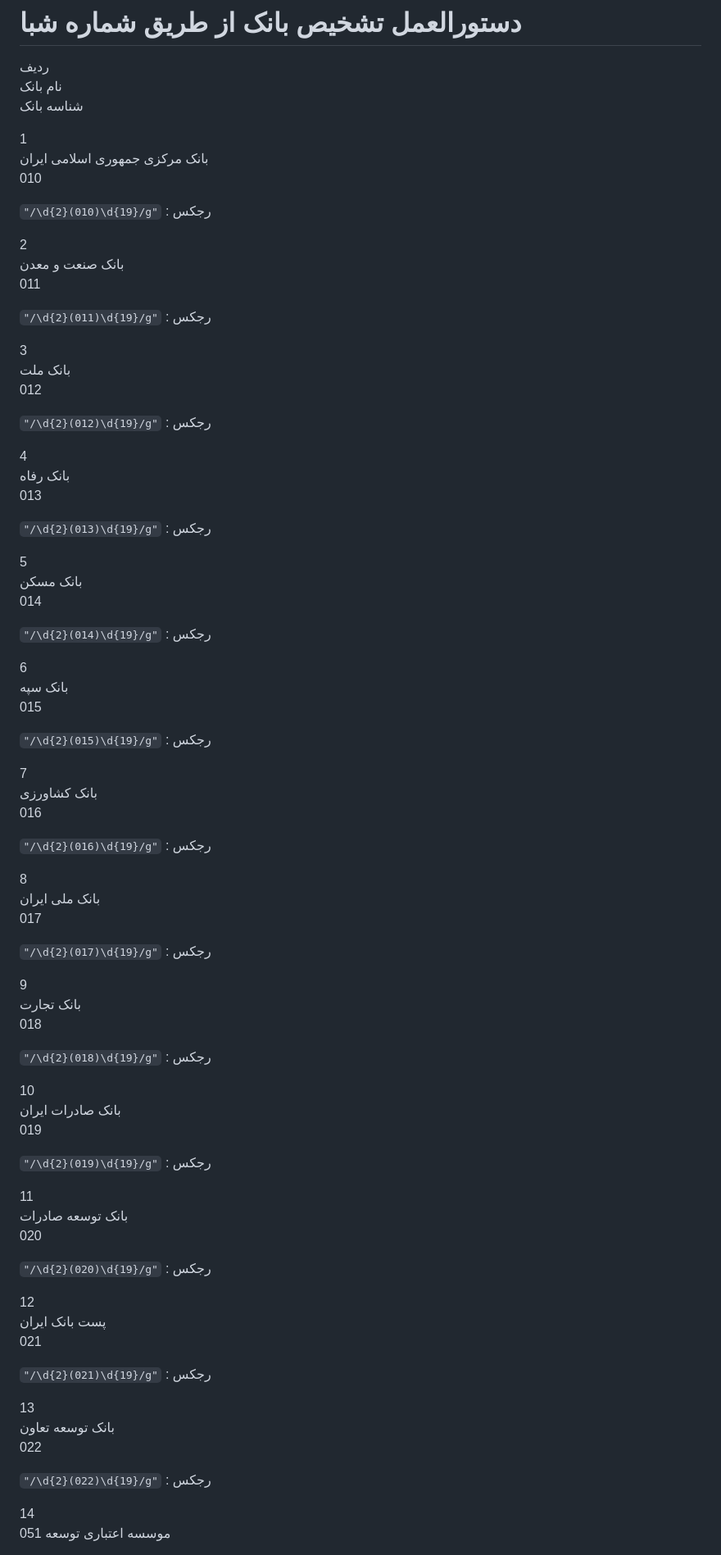
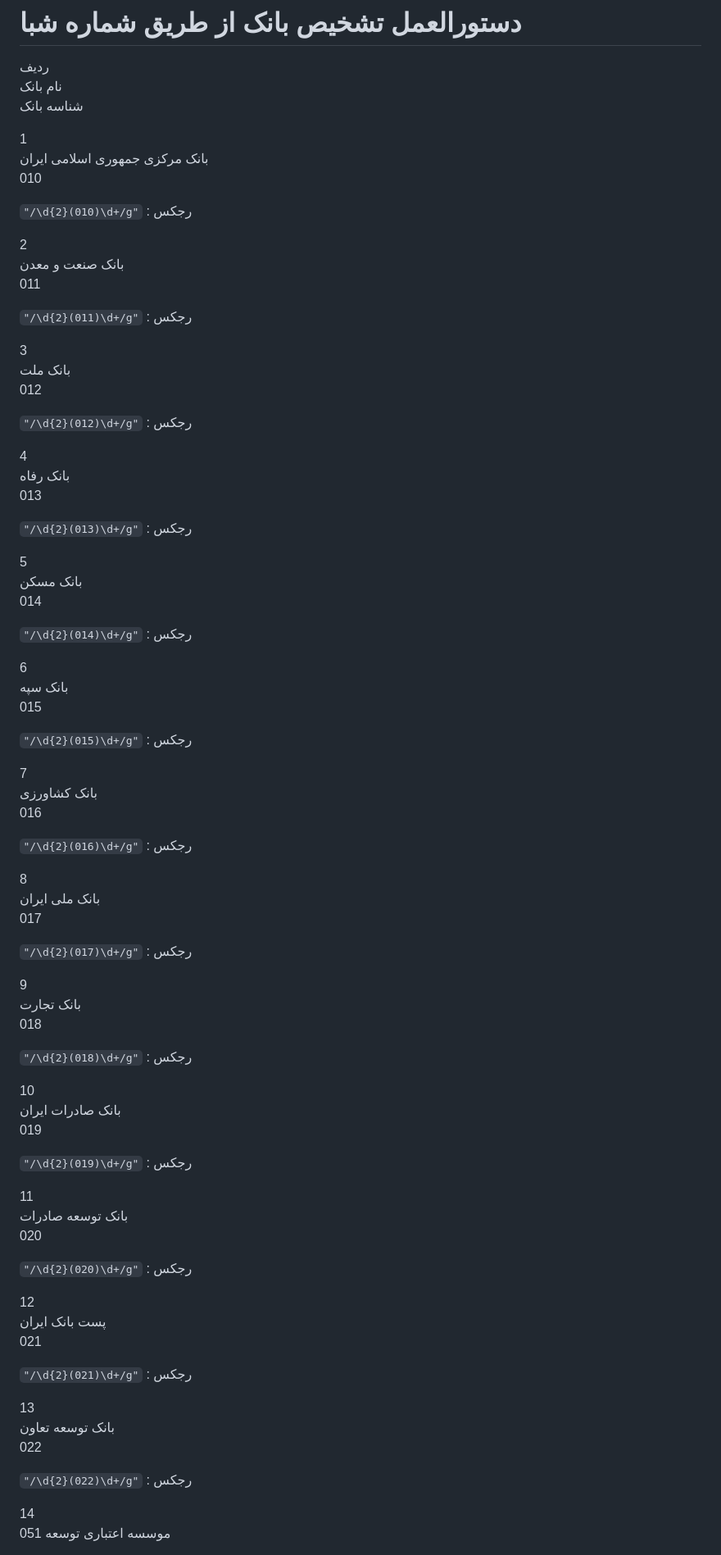
Before and after one commit to smohamadabedy/shaba, a Markdown page: README.md, the part around one of its changes. Shown at 82% size. Drawn GitHub-style.

```diff
--- a/README.md
+++ b/README.md
@@ -18,79 +18,79 @@ contribution: create pull/merge request on branch name shaba{weeknumber}{month}{
 بانک مرکزی جمهوری اسلامی ایران
 010
 
-` "/\d{2}(010)\d{19}/g" ` : رجکس
+` "/\d{2}(010)\d+/g" ` : رجکس
 
 2
 بانک صنعت و معدن
 011
 
-` "/\d{2}(011)\d{19}/g" ` : رجکس
+` "/\d{2}(011)\d+/g" ` : رجکس
 
 3
 بانک ملت
 012
 
-` "/\d{2}(012)\d{19}/g" ` : رجکس
+` "/\d{2}(012)\d+/g" ` : رجکس
 
 4
 بانک رفاه
 013
 
-` "/\d{2}(013)\d{19}/g" ` : رجکس
+` "/\d{2}(013)\d+/g" ` : رجکس
 
 5
 بانک مسکن
 014
 
-` "/\d{2}(014)\d{19}/g" ` : رجکس
+` "/\d{2}(014)\d+/g" ` : رجکس
 
 6
 بانک سپه
 015
 
-` "/\d{2}(015)\d{19}/g" ` : رجکس
+` "/\d{2}(015)\d+/g" ` : رجکس
 
 7
 بانک کشاورزی
 016
 
-` "/\d{2}(016)\d{19}/g" ` : رجکس
+` "/\d{2}(016)\d+/g" ` : رجکس
 
 8
 بانک ملی ایران
 017
 
-` "/\d{2}(017)\d{19}/g" ` : رجکس
+` "/\d{2}(017)\d+/g" ` : رجکس
 
 9
 بانک تجارت
 018
 
-` "/\d{2}(018)\d{19}/g" ` : رجکس
+` "/\d{2}(018)\d+/g" ` : رجکس
 
 10
 بانک صادرات ایران
 019
 
-` "/\d{2}(019)\d{19}/g" ` : رجکس
+` "/\d{2}(019)\d+/g" ` : رجکس
 
 11
 بانک توسعه صادرات
 020
 
-` "/\d{2}(020)\d{19}/g" ` : رجکس
+` "/\d{2}(020)\d+/g" ` : رجکس
 
 12
 پست بانک ایران
 021
 
-` "/\d{2}(021)\d{19}/g" ` : رجکس
+` "/\d{2}(021)\d+/g" ` : رجکس
 
 13
 بانک توسعه تعاون
 022
 
-` "/\d{2}(022)\d{19}/g" ` : رجکس
+` "/\d{2}(022)\d+/g" ` : رجکس
 
 14
 موسسه اعتباری توسعه
```
Also changed, not shown: other parts of README.md (+93 -16 lines).
